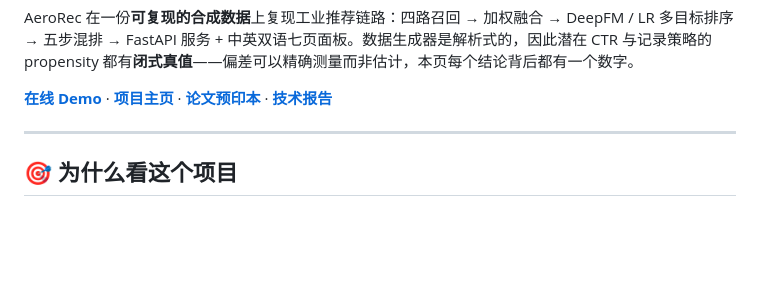
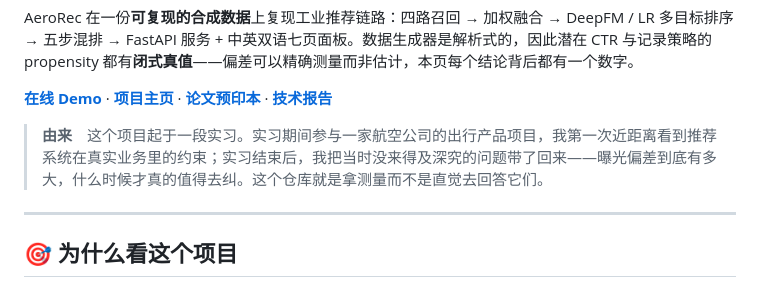
Before and after one commit to Elijah-Lin-Dancer/AeroRec, a Markdown page: README.zh.md, the part around the change. GitHub-like rendering; blank space fills up the shorter version.

```diff
--- a/README.zh.md
+++ b/README.zh.md
@@ -15,6 +15,8 @@
 AeroRec 在一份**可复现的合成数据**上复现工业推荐链路：四路召回 → 加权融合 → DeepFM / LR 多目标排序 → 五步混排 → FastAPI 服务 + 中英双语七页面板。数据生成器是解析式的，因此潜在 CTR 与记录策略的 propensity 都有**闭式真值**——偏差可以精确测量而非估计，本页每个结论背后都有一个数字。
 
 **[在线 Demo](https://aerorec-tourism.streamlit.app)** · **[项目主页](https://elijah-lin-dancer.github.io/AeroRec/)** · **[论文预印本](https://doi.org/10.20944/preprints202610.2582.v2)** · **[技术报告](docs/bias_report.md)**
+
+> **由来**　这个项目起于一段实习。实习期间参与一家航空公司的出行产品项目，我第一次近距离看到推荐系统在真实业务里的约束；实习结束后，我把当时没来得及深究的问题带了回来——曝光偏差到底有多大，什么时候才真的值得去纠。这个仓库就是拿测量而不是直觉去回答它们。
 
 ---
 
```
Also changed, not shown: CHANGELOG.md (+2 -0 lines), README.md (+2 -0 lines).
